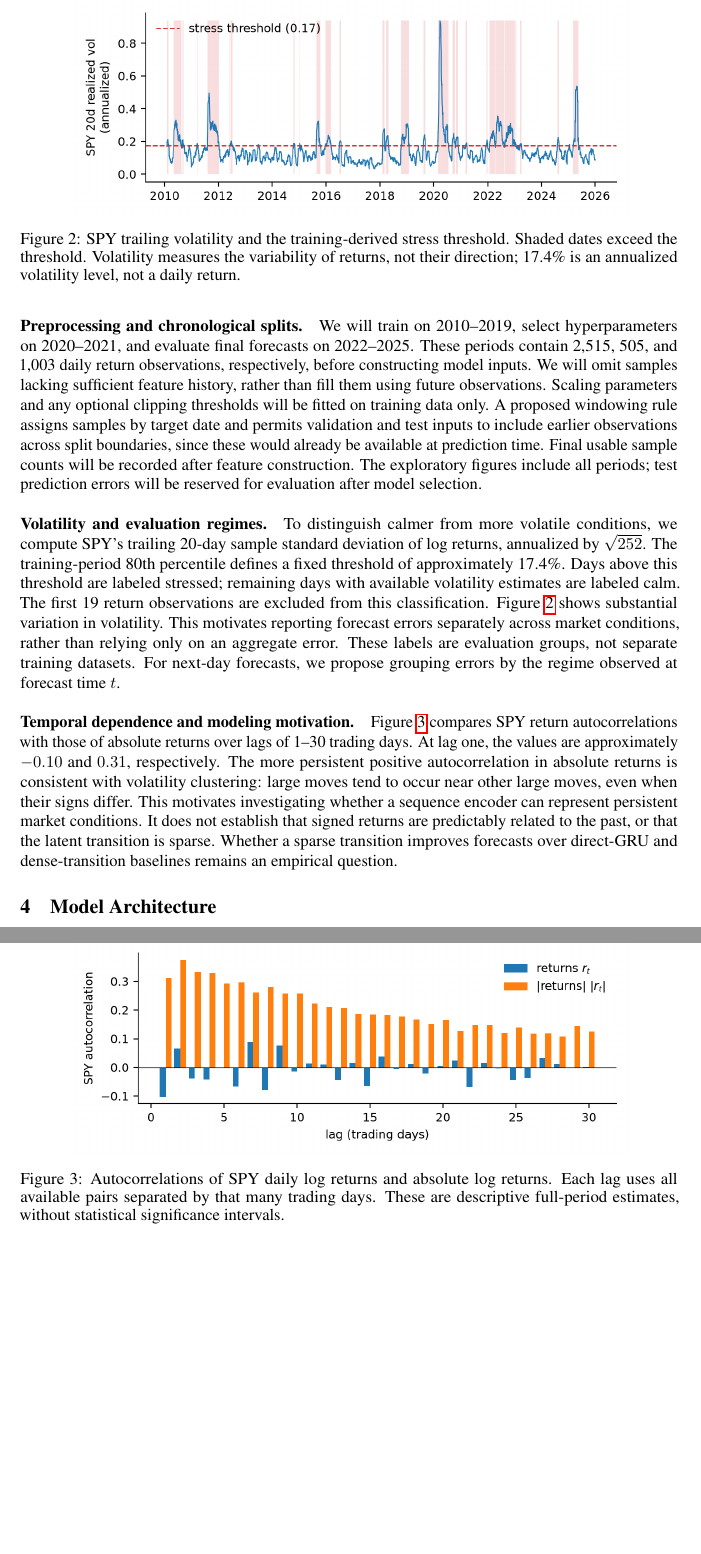
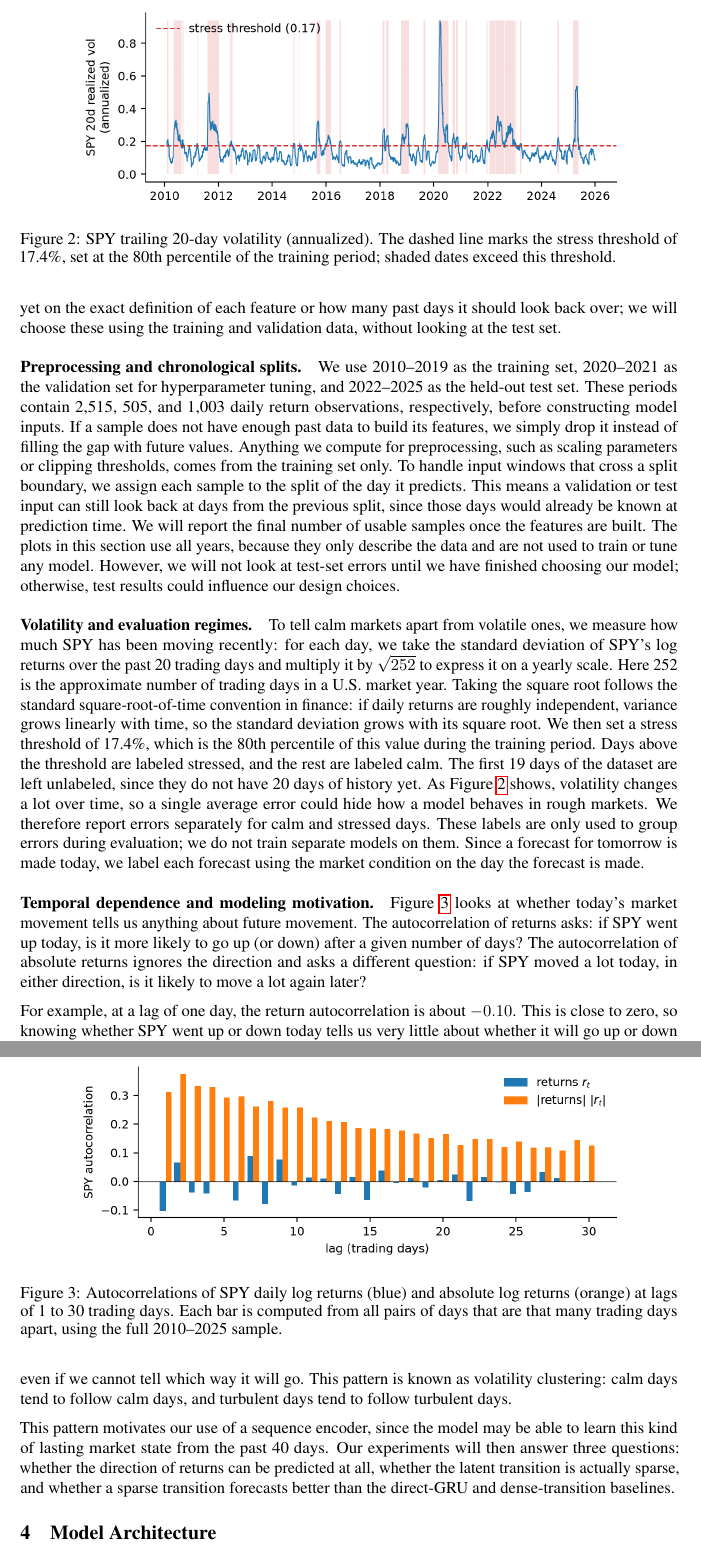
Before and after one commit to willejiang/413StockPredictor, a LaTeX paper (neurips_2026_revised (1).tex): two parts of pages 3 and 4 of 6, joined at a grey line, cut at the place of the change, the shorter picture padded with empty space. Compiled offline with pdfLaTeX.

Commit message:
Revise Data section wording and figure captions

```diff
--- a/neurips_2026_revised (1).tex
+++ b/neurips_2026_revised (1).tex
@@ -70,3 +70,4 @@ We downloaded daily adjusted closing prices and trading volumes for SPY, QQQ, TL
 \end{figure}
 
 \paragraph{Inputs and prediction targets.}
+For asset $i$, the target is $r_{t+1}^{(i)}=\log(P_{t+1}^{(i)}/P_t^{(i)})$, where $P_t^{(i)}$ is the adjusted closing price. Each input will contain 40 consecutive trading days of features available by the close of day $t$; the output will contain the four next-day log returns. Candidate features include historical returns, trailing volatility, momentum, and relative trading volume. We have not decided yet on the exact definition of each feature or how many past days it should look back over; we will choose these using the training and validation data, without looking at the test set.
@@ -74,24 +74,28 @@ For asset $i$, the target is $r_{t+1}^{(i)}=\log(P_{t+1}^{(i)}/P_t^{(i)})$, wher
 
 \paragraph{Preprocessing and chronological splits.}
-We will train on 2010--2019, select hyperparameters on 2020--2021, and evaluate final forecasts on 2022--2025. These periods contain 2,515, 505, and 1,003 daily return observations, respectively, before constructing model inputs. We will omit samples lacking sufficient feature history, rather than fill them using future observations. Scaling parameters and any optional clipping thresholds will be fitted on training data only. A proposed windowing rule assigns samples by target date and permits validation and test inputs to include earlier observations across split boundaries, since these would already be available at prediction time. Final usable sample counts will be recorded after feature construction. The exploratory figures include all periods; test prediction errors will be reserved for evaluation after model selection.
+We use 2010--2019 as the training set, 2020--2021 as the validation set for hyperparameter tuning, and 2022--2025 as the held-out test set. These periods contain 2,515, 505, and 1,003 daily return observations, respectively, before constructing model inputs. If a sample does not have enough past data to build its features, we simply drop it instead of filling the gap with future values. Anything we compute for preprocessing, such as scaling parameters or clipping thresholds, comes from the training set only. To handle input windows that cross a split boundary, we assign each sample to the split of the day it predicts. This means a validation or test input can still look back at days from the previous split, since those days would already be known at prediction time. We will report the final number of usable samples once the features are built. The plots in this section use all years, because they only describe the data and are not used to train or tune any model. However, we will not look at test-set errors until we have finished choosing our model; otherwise, test results could influence our design choices.
 
 \paragraph{Volatility and evaluation regimes.}
-To distinguish calmer from more volatile conditions, we compute SPY's trailing 20-day sample standard deviation of log returns, annualized by $\sqrt{252}$. The training-period 80th percentile defines a fixed threshold of approximately 17.4\%. Days above this threshold are labeled stressed; remaining days with available volatility estimates are labeled calm. The first 19 return observations are excluded from this classification. Figure~\ref{fig:volatility} shows substantial variation in volatility. This motivates reporting forecast errors separately across market conditions, rather than relying only on an aggregate error. These labels are evaluation groups, not separate training datasets. For next-day forecasts, we propose grouping errors by the regime observed at forecast time $t$.
+To tell calm markets apart from volatile ones, we measure how much SPY has been moving recently: for each day, we take the standard deviation of SPY's log returns over the past 20 trading days and multiply it by $\sqrt{252}$ to express it on a yearly scale. Here 252 is the approximate number of trading days in a U.S. market year. Taking the square root follows the standard square-root-of-time convention in finance: if daily returns are roughly independent, variance grows linearly with time, so the standard deviation grows with its square root. We then set a stress threshold of 17.4\%, which is the 80th percentile of this value during the training period. Days above the threshold are labeled stressed, and the rest are labeled calm. The first 19 days of the dataset are left unlabeled, since they do not have 20 days of history yet. As Figure~\ref{fig:volatility} shows, volatility changes a lot over time, so a single average error could hide how a model behaves in rough markets. We therefore report errors separately for calm and stressed days. These labels are only used to group errors during evaluation; we do not train separate models on them. Since a forecast for tomorrow is made today, we label each forecast using the market condition on the day the forecast is made.
 
 \begin{figure}[t]
   \centering
   \includegraphics[width=0.85\linewidth]{figs/fig2_spy_vol_stress.png}
-  \caption{SPY trailing volatility and the training-derived stress threshold. Shaded dates exceed the threshold. Volatility measures the variability of returns, not their direction; 17.4\% is an annualized volatility level, not a daily return.}
+  \caption{SPY trailing 20-day volatility (annualized). The dashed line marks the stress threshold of 17.4\%, set at the 80th percentile of the training period; shaded dates exceed this threshold.}
   \label{fig:volatility}
 \end{figure}
 
 \paragraph{Temporal dependence and modeling motivation.}
-Figure~\ref{fig:acf} compares SPY return autocorrelations with those of absolute returns over lags of 1--30 trading days. At lag one, the values are approximately $-0.10$ and $0.31$, respectively. The more persistent positive autocorrelation in absolute returns is consistent with volatility clustering: large moves tend to occur near other large moves, even when their signs differ. This motivates investigating whether a sequence encoder can represent persistent market conditions. It does not establish that signed returns are predictably related to the past, or that the latent transition is sparse. Whether a sparse transition improves forecasts over direct-GRU and dense-transition baselines remains an empirical question.
+Figure~\ref{fig:acf} looks at whether today's market movement tells us anything about future movement. The autocorrelation of returns asks: if SPY went up today, is it more likely to go up (or down) after a given number of days? The autocorrelation of absolute returns ignores the direction and asks a different question: if SPY moved a lot today, in either direction, is it likely to move a lot again later?
+
+For example, at a lag of one day, the return autocorrelation is about $-0.10$. This is close to zero, so knowing whether SPY went up or down today tells us very little about whether it will go up or down tomorrow. In contrast, the autocorrelation of absolute returns is about $0.31$, and it stays positive over the 30 lags shown. This means a big move today makes a big move tomorrow noticeably more likely, even if we cannot tell which way it will go. This pattern is known as volatility clustering: calm days tend to follow calm days, and turbulent days tend to follow turbulent days.
+
+This pattern motivates our use of a sequence encoder, since the model may be able to learn this kind of lasting market state from the past 40 days. Our experiments will then answer three questions: whether the direction of returns can be predicted at all, whether the latent transition is actually sparse, and whether a sparse transition forecasts better than the direct-GRU and dense-transition baselines.
 
 \begin{figure}[t]
   \centering
   \includegraphics[width=0.85\linewidth]{figs/fig4_spy_acf.png}
-  \caption{Autocorrelations of SPY daily log returns and absolute log returns. Each lag uses all available pairs separated by that many trading days. These are descriptive full-period estimates, without statistical significance intervals.}
+  \caption{Autocorrelations of SPY daily log returns (blue) and absolute log returns (orange) at lags of 1 to 30 trading days. Each bar is computed from all pairs of days that are that many trading days apart, using the full 2010--2025 sample.}
   \label{fig:acf}
 \end{figure}
 
```
Also changed, not shown: proposal_final.pdf, neurips_2026_revised (1).tex (5 more changed lines).
